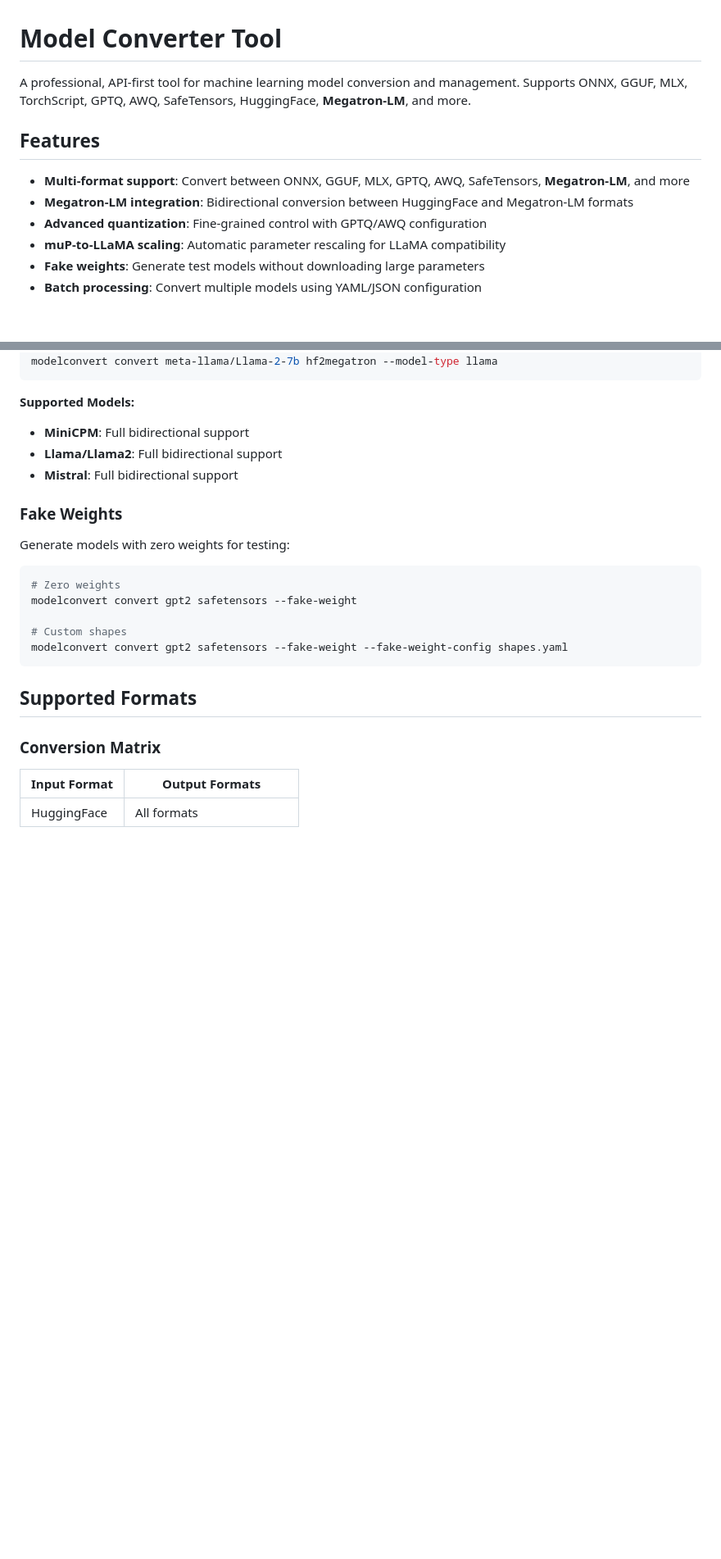
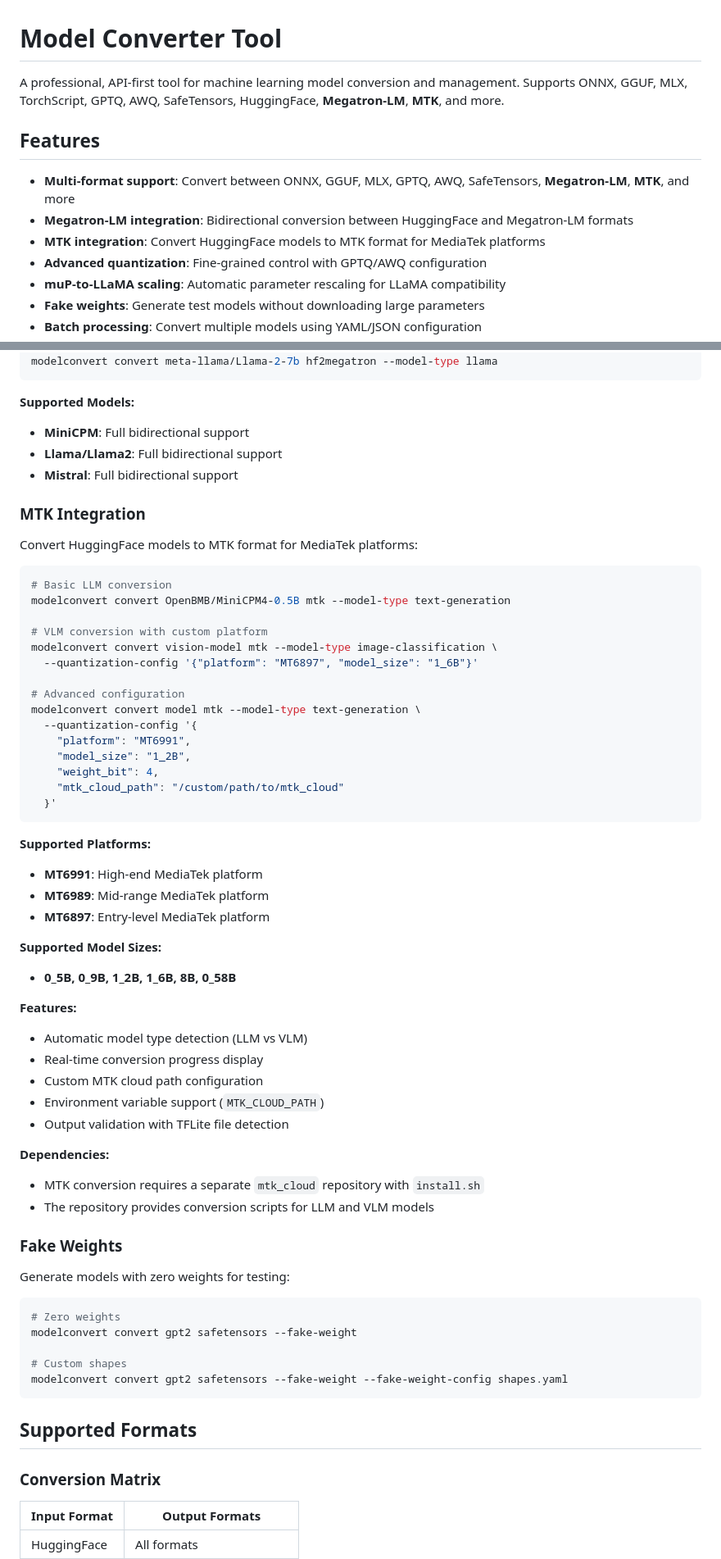
Before and after one commit to duoyuncloud/ModelConverterTool, a Markdown page: README.md, 2 parts joined by grey strips. Shown: that part at 82% size. GitHub-like rendering; blank space fills up the shorter version.

````diff
--- a/README.md
+++ b/README.md
@@ -1,12 +1,13 @@
 # Model Converter Tool
 
 A professional, API-first tool for machine learning model conversion and management.
-Supports ONNX, GGUF, MLX, TorchScript, GPTQ, AWQ, SafeTensors, HuggingFace, **Megatron-LM**, and more.
+Supports ONNX, GGUF, MLX, TorchScript, GPTQ, AWQ, SafeTensors, HuggingFace, **Megatron-LM**, **MTK**, and more.
 
 ## Features
 
-- **Multi-format support**: Convert between ONNX, GGUF, MLX, GPTQ, AWQ, SafeTensors, **Megatron-LM**, and more
+- **Multi-format support**: Convert between ONNX, GGUF, MLX, GPTQ, AWQ, SafeTensors, **Megatron-LM**, **MTK**, and more
 - **Megatron-LM integration**: Bidirectional conversion between HuggingFace and Megatron-LM formats
+- **MTK integration**: Convert HuggingFace models to MTK format for MediaTek platforms
 - **Advanced quantization**: Fine-grained control with GPTQ/AWQ configuration
 - **muP-to-LLaMA scaling**: Automatic parameter rescaling for LLaMA compatibility
 - **Fake weights**: Generate test models without downloading large parameters
@@ -149,6 +153,46 @@ modelconvert convert meta-llama/Llama-2-7b hf2megatron --model-type llama
 - **Llama/Llama2**: Full bidirectional support
 - **Mistral**: Full bidirectional support
 
+### MTK Integration
+Convert HuggingFace models to MTK format for MediaTek platforms:
+
+```bash
+# Basic LLM conversion
+modelconvert convert OpenBMB/MiniCPM4-0.5B mtk --model-type text-generation
+
+# VLM conversion with custom platform
+modelconvert convert vision-model mtk --model-type image-classification \
+  --quantization-config '{"platform": "MT6897", "model_size": "1_6B"}'
+
+# Advanced configuration
+modelconvert convert model mtk --model-type text-generation \
+  --quantization-config '{
+    "platform": "MT6991",
+    "model_size": "1_2B",
+    "weight_bit": 4,
+    "mtk_cloud_path": "/custom/path/to/mtk_cloud"
+  }'
+```
+
+**Supported Platforms:**
+- **MT6991**: High-end MediaTek platform
+- **MT6989**: Mid-range MediaTek platform
+- **MT6897**: Entry-level MediaTek platform
+
+**Supported Model Sizes:**
+- **0_5B, 0_9B, 1_2B, 1_6B, 8B, 0_58B**
+
+**Features:**
+- Automatic model type detection (LLM vs VLM)
+- Real-time conversion progress display
+- Custom MTK cloud path configuration
+- Environment variable support (`MTK_CLOUD_PATH`)
+- Output validation with TFLite file detection
+
+**Dependencies:**
+- MTK conversion requires a separate `mtk_cloud` repository with `install.sh`
+- The repository provides conversion scripts for LLM and VLM models
+
 ### Fake Weights
 Generate models with zero weights for testing:
 
````
Also changed, not shown: other parts of README.md (+5 -0 lines), docs/cli.md (+51 -1 lines), docs/converter.md (+45 -1 lines).
